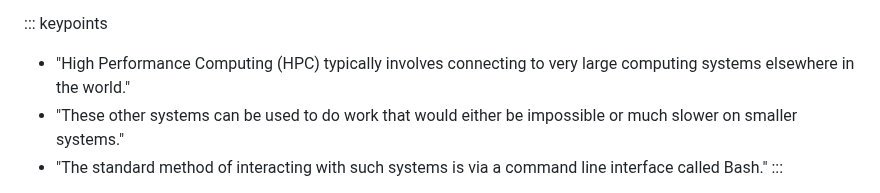
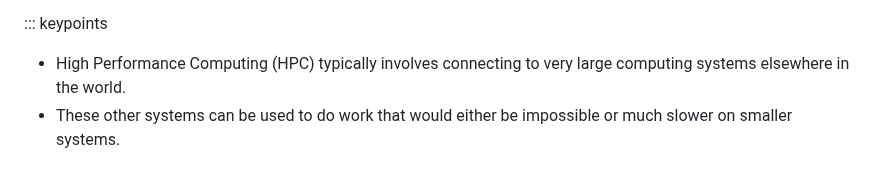
Before and after one commit to NclRSE-Training/hpc-intro-rocket, a Markdown page: episodes/10-hpc-intro.md, the part around the change. Drawn GitHub-style.

```diff
--- a/episodes/10-hpc-intro.md
+++ b/episodes/10-hpc-intro.md
@@ -231,10 +231,9 @@ common networking and storage to support common compute intensive tasks.
 
 
 ::: keypoints
- - "High Performance Computing (HPC) typically involves connecting to very large
-  computing systems elsewhere in the world."
- - "These other systems can be used to do work that would either be impossible
-  or much slower on smaller systems."
- - "The standard method of interacting with such systems is via a command line
-  interface called Bash."
+ - High Performance Computing (HPC) typically involves connecting to very large
+  computing systems elsewhere in the world.
+ - These other systems can be used to do work that would either be impossible
+  or much slower on smaller systems.
+
 :::
```
